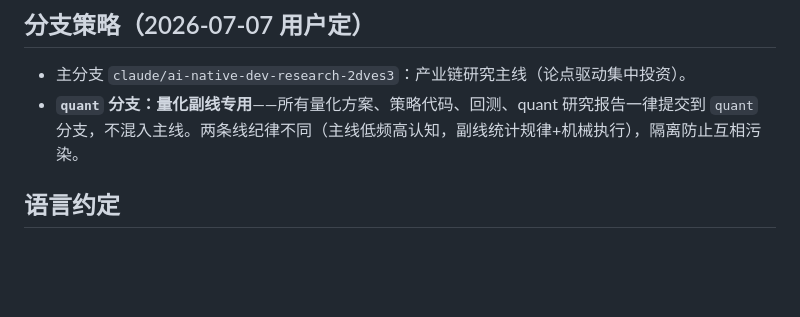
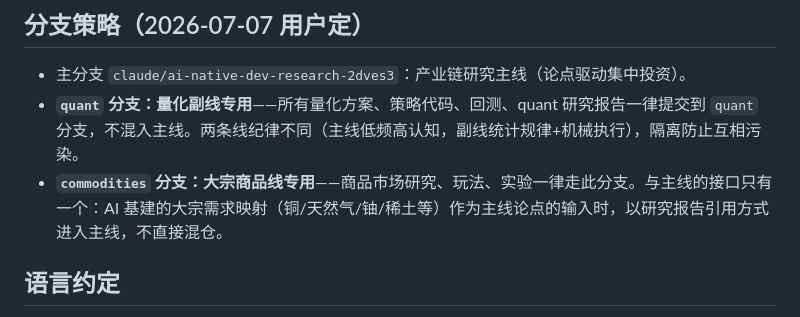
Before and after one commit to kingwonn/myfin, a Markdown page: CLAUDE.md, the part around the change. Rendered like a GitHub page; blank space fills up the shorter version.

Commit message:
Branch policy: add commodities branch charter to runtime manual
Co-Authored-By: Claude Fable 5 <noreply@anthropic.com>
Claude-Session: https://claude.ai/code/session_01EFBSEySrYyoSKFXT6dALSt

```diff
--- a/CLAUDE.md
+++ b/CLAUDE.md
@@ -6,6 +6,7 @@
 
 - 主分支 `claude/ai-native-dev-research-2dves3`：产业链研究主线（论点驱动集中投资）。
 - **`quant` 分支：量化副线专用**——所有量化方案、策略代码、回测、quant 研究报告一律提交到 `quant` 分支，不混入主线。两条线纪律不同（主线低频高认知，副线统计规律+机械执行），隔离防止互相污染。
+- **`commodities` 分支：大宗商品线专用**——商品市场研究、玩法、实验一律走此分支。与主线的接口只有一个：AI 基建的大宗需求映射（铜/天然气/铀/稀土等）作为主线论点的输入时，以研究报告引用方式进入主线，不直接混仓。
 
 ## 语言约定
 
```
